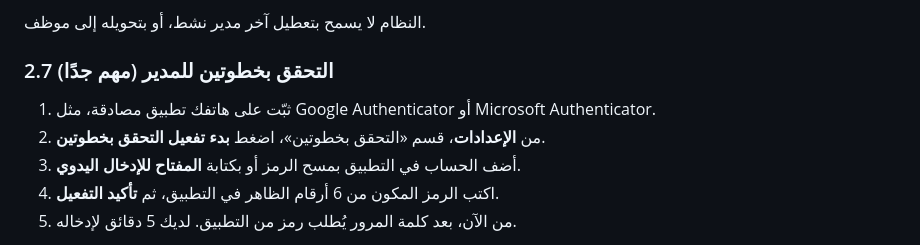
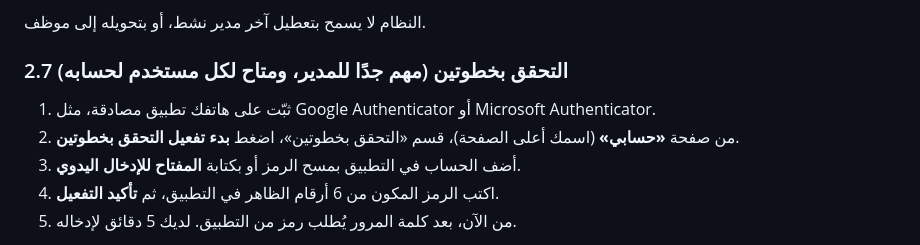
Before and after one commit to mohamedali3mar/test, a Markdown page: HANDOVER_AR.md, the part around the change. GitHub-like rendering.

```diff
--- a/HANDOVER_AR.md
+++ b/HANDOVER_AR.md
@@ -85,10 +85,10 @@
 
 النظام لا يسمح بتعطيل آخر مدير نشط، أو بتحويله إلى موظف.
 
-### 2.7 التحقق بخطوتين للمدير (مهم جدًا)
+### 2.7 التحقق بخطوتين (مهم جدًا للمدير، ومتاح لكل مستخدم لحسابه)
 
 1. ثبّت على هاتفك تطبيق مصادقة، مثل Google Authenticator أو Microsoft Authenticator.
-2. من **الإعدادات**، قسم «التحقق بخطوتين»، اضغط **بدء تفعيل التحقق بخطوتين**.
+2. من صفحة **«حسابي»** (اسمك أعلى الصفحة)، قسم «التحقق بخطوتين»، اضغط **بدء تفعيل التحقق بخطوتين**.
 3. أضف الحساب في التطبيق بمسح الرمز أو بكتابة **المفتاح للإدخال اليدوي**.
 4. اكتب الرمز المكون من 6 أرقام الظاهر في التطبيق، ثم **تأكيد التفعيل**.
 5. من الآن، بعد كلمة المرور يُطلب رمز من التطبيق. لديك 5 دقائق لإدخاله.
```
Also changed, not shown: PROGRESS_AR.md (+13 -2 lines).
